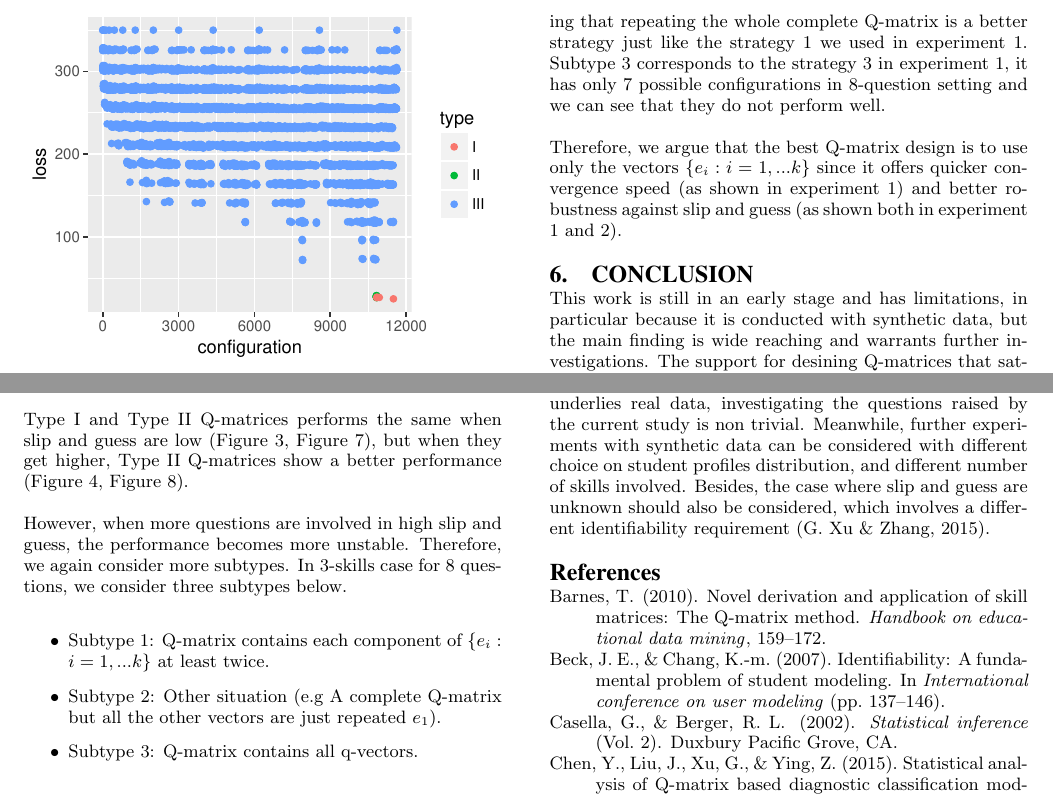
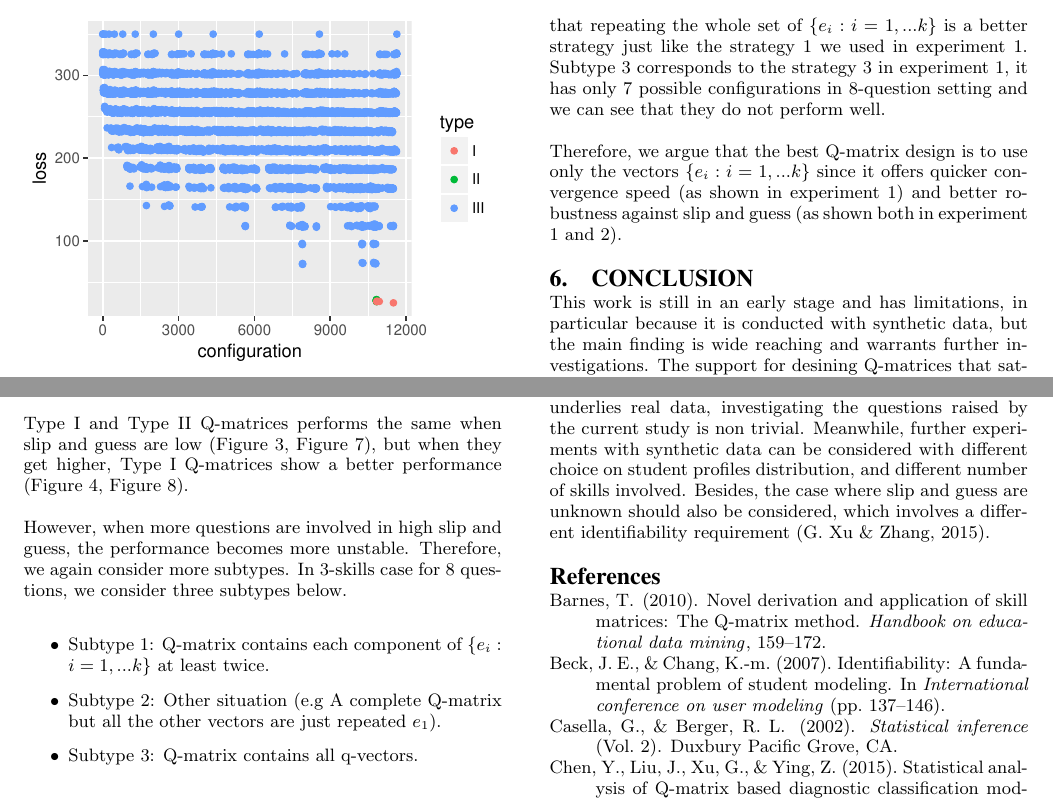
Before and after one commit to xu-peng/Qmatrix-Design, a LaTeX document (Qmatrix Design/Qmatrix Design.tex): two parts of page 5 of 6, joined at a grey line, cut so that both start at the same text. The pictures show the PDF file Qmatrix Design/Qmatrix Design.pdf that the author committed with the source.

Commit message:
Fixed an error in Discussion

```diff
--- a/Qmatrix Design/Qmatrix Design.tex
+++ b/Qmatrix Design/Qmatrix Design.tex
@@ -297,7 +297,7 @@ When slip and guess parameter increase, it makes the points becomes more diverge
 \item Type II: Complete but not confined, meaning it not only contains all vectors $\{e_{i}:i=1,...k\}$, but also contains at least one other q-vector.
 \item Type III: Incomplete Q-matrix.
 \end{itemize}
-Type I and Type II Q-matrices performs the same when slip and guess are low (Figure~\ref{fig:theta001J4ThreeSkill}, Figure~\ref{fig:theta001J5FourSkill}), but when they get higher, Type II Q-matrices show a better performance (Figure~\ref{fig:theta021J4ThreeSkill}, Figure~\ref{fig:theta02J5FourSkill}).
+Type I and Type II Q-matrices performs the same when slip and guess are low (Figure~\ref{fig:theta001J4ThreeSkill}, Figure~\ref{fig:theta001J5FourSkill}), but when they get higher, Type I Q-matrices show a better performance (Figure~\ref{fig:theta021J4ThreeSkill}, Figure~\ref{fig:theta02J5FourSkill}).
 
 However, when more questions are involved in high slip and guess, the performance becomes more unstable. Therefore, we again consider more subtypes. In 3-skills case for 8 questions, we consider three subtypes below.
 \begin{itemize}
@@ -305,7 +305,7 @@ However, when more questions are involved in high slip and guess, the performanc
 \item Subtype 2: Other situation (e.g A complete Q-matrix but all the other vectors are just repeated $e_1$).
 \item Subtype 3: Q-matrix contains all q-vectors.
 \end{itemize}
-From Figure~\ref{fig:theta03J8ThreeSkill} we can see that the subtype 1 (denoted by triangle) shows better performance than subtype 2, meaning that repeating the whole complete Q-matrix is a better strategy just like the strategy 1 we used in experiment 1. Subtype 3 corresponds to the strategy 3 in experiment 1, it has only 7 possible configurations in 8-question setting and we can see that they do not perform well.
+From Figure~\ref{fig:theta03J8ThreeSkill} we can see that the subtype 1 (denoted by triangle) shows better performance than subtype 2, meaning that repeating the whole set of $\{e_{i}:i=1,...k\}$ is a better strategy just like the strategy 1 we used in experiment 1. Subtype 3 corresponds to the strategy 3 in experiment 1, it has only 7 possible configurations in 8-question setting and we can see that they do not perform well.
 
 Therefore, we argue that the best Q-matrix design is to use only the vectors $\{e_{i}:i=1,...k\}$ since it offers quicker convergence speed (as shown in experiment 1) and better robustness against slip and guess (as shown both in experiment 1 and 2).
 
```
Also changed, not shown: Qmatrix Design/Qmatrix Design.pdf.
